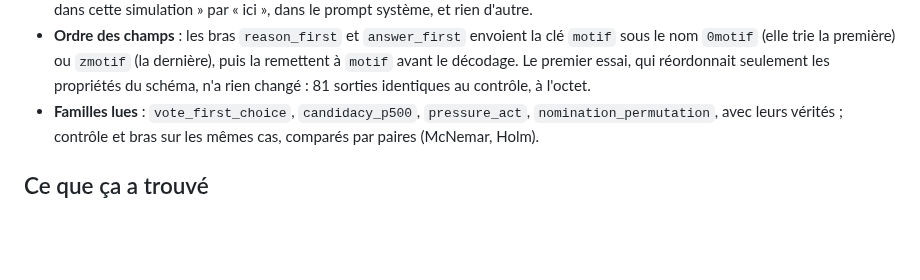
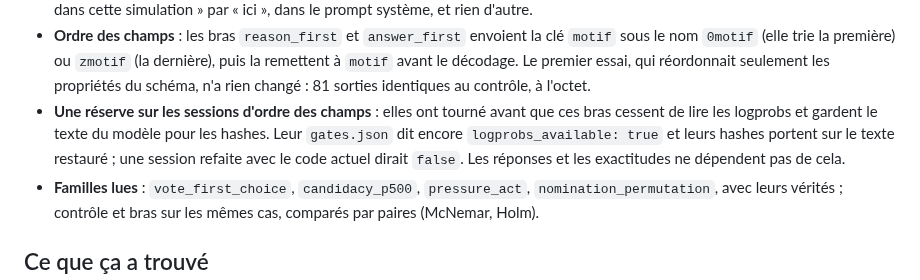
Before and after one commit to Burbanit0/Vote-App, a Markdown page: docs/exploration/EXP-024-bakeoff-position-bias-wording-field-order.md, the part around the change. GitHub-like rendering; blank space fills up the shorter version.

```diff
--- a/docs/exploration/EXP-024-bakeoff-position-bias-wording-field-order.md
+++ b/docs/exploration/EXP-024-bakeoff-position-bias-wording-field-order.md
@@ -37,6 +37,10 @@ après chaque session. Les sessions sont dans `scripts/bakeoff_runs/` (hors git)
   (elle trie la première) ou `zmotif` (la dernière), puis la remettent à `motif` avant le décodage. Le premier
   essai, qui réordonnait seulement les propriétés du schéma, n'a rien changé : 81 sorties identiques au
   contrôle, à l'octet.
+- **Une réserve sur les sessions d'ordre des champs** : elles ont tourné avant que ces bras cessent de lire les
+  logprobs et gardent le texte du modèle pour les hashes. Leur `gates.json` dit encore `logprobs_available:
+  true` et leurs hashes portent sur le texte restauré ; une session refaite avec le code actuel dirait `false`.
+  Les réponses et les exactitudes ne dépendent pas de cela.
 - **Familles lues** : `vote_first_choice`, `candidacy_p500`, `pressure_act`, `nomination_permutation`, avec
   leurs vérités ; contrôle et bras sur les mêmes cas, comparés par paires (McNemar, Holm).
 
```
Also changed, not shown: 1 other file.
